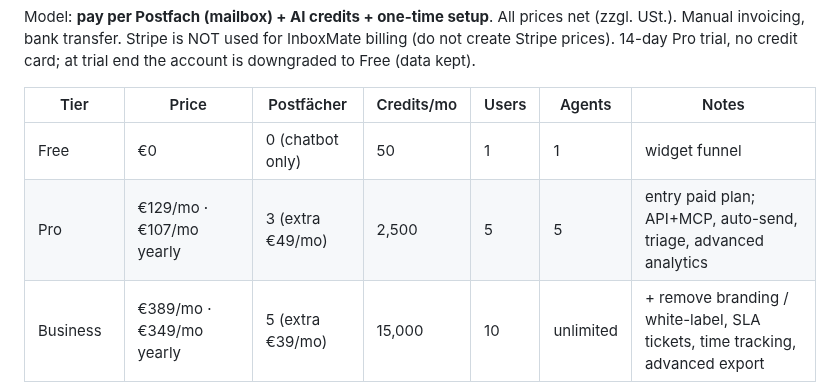
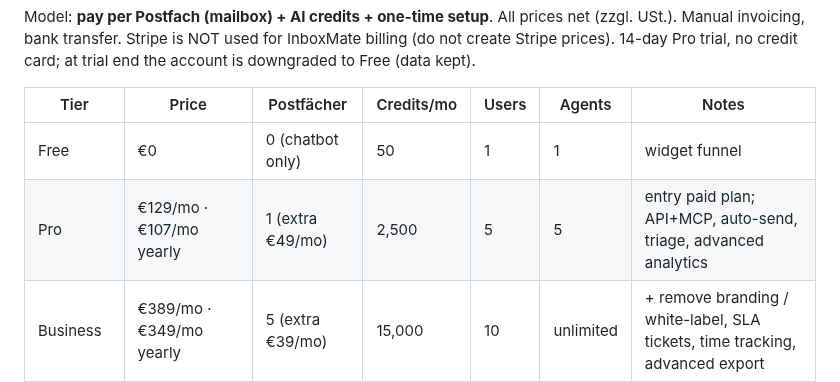
Before and after one commit to psquared-development/psquared-skills, a Markdown page: skills/analyse-inboxmate/SKILL.md, the part around the change. Rendered like a GitHub page.

Commit message:
InboxMate: Pro zurueck auf 1 Postfach (Revert von 7c5b550)
Co-Authored-By: Claude Opus 5.5 (1M context) <noreply@anthropic.com>
Claude-Session: https://claude.ai/code/session_01Vvewq7Np97HbfUWpMDKofe

```diff
--- a/skills/analyse-inboxmate/SKILL.md
+++ b/skills/analyse-inboxmate/SKILL.md
@@ -196,7 +196,7 @@ Model: **pay per Postfach (mailbox) + AI credits + one-time setup**. All prices
 | Tier | Price | Postfächer | Credits/mo | Users | Agents | Notes |
 |---|---|---|---|---|---|---|
 | Free | €0 | 0 (chatbot only) | 50 | 1 | 1 | widget funnel |
-| Pro | €129/mo · €107/mo yearly | 3 (extra €49/mo) | 2,500 | 5 | 5 | entry paid plan; API+MCP, auto-send, triage, advanced analytics |
+| Pro | €129/mo · €107/mo yearly | 1 (extra €49/mo) | 2,500 | 5 | 5 | entry paid plan; API+MCP, auto-send, triage, advanced analytics |
 | Business | €389/mo · €349/mo yearly | 5 (extra €39/mo) | 15,000 | 10 | unlimited | + remove branding / white-label, SLA tickets, time tracking, advanced export |
 | Enterprise | individuell / auf Anfrage (never show a price) | more than 5 | individual | — | — | custom integrations, SLA, hosting choice (SaaS or Exoscale), framework contract, white-label |
 
```
